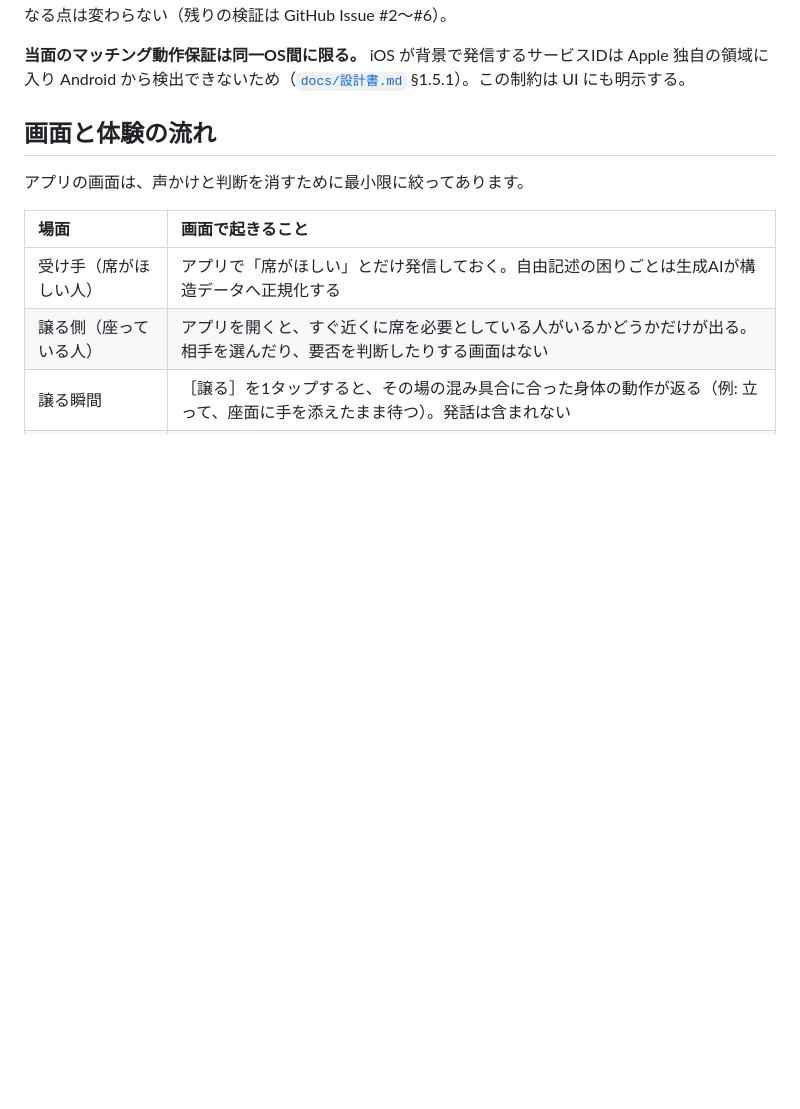
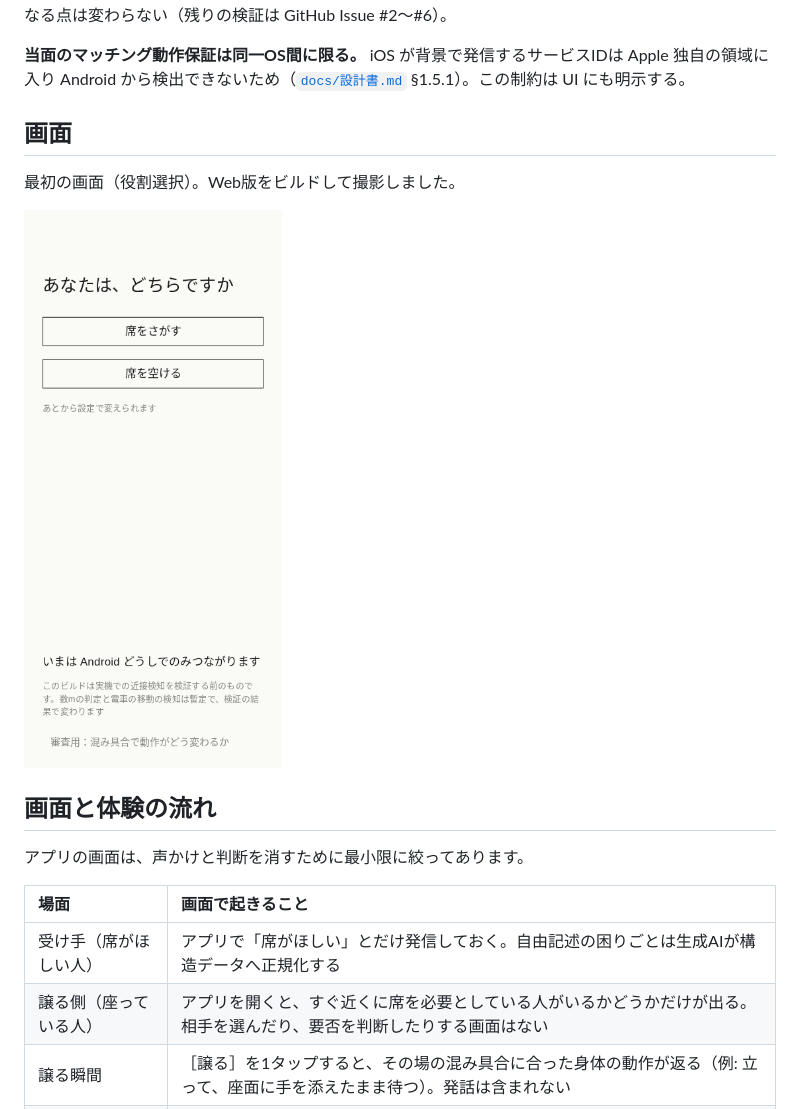
Before and after one commit to hayato-0510/sotto-v2, a Markdown page: README.md, the part around the change. GitHub-like rendering; pictures changed too: docs/images/screen-role.png (added); blank space fills up the shorter version.

Commit message:
READMEに役割選択画面のスクリーンショットを追加

```diff
--- a/README.md
+++ b/README.md
@@ -23,6 +23,12 @@ RSSI で近距離と5m＋壁越しを分けられ、2台間の GATT で Handoff
 
 **当面のマッチング動作保証は同一OS間に限る。** iOS が背景で発信するサービスIDは Apple 独自の領域に
 入り Android から検出できないため（[`docs/設計書.md`](docs/設計書.md) §1.5.1）。この制約は UI にも明示する。
+
+## 画面
+
+最初の画面（役割選択）。Web版をビルドして撮影しました。
+
+![役割選択画面](docs/images/screen-role.png)
 
 ## 画面と体験の流れ
 
```
